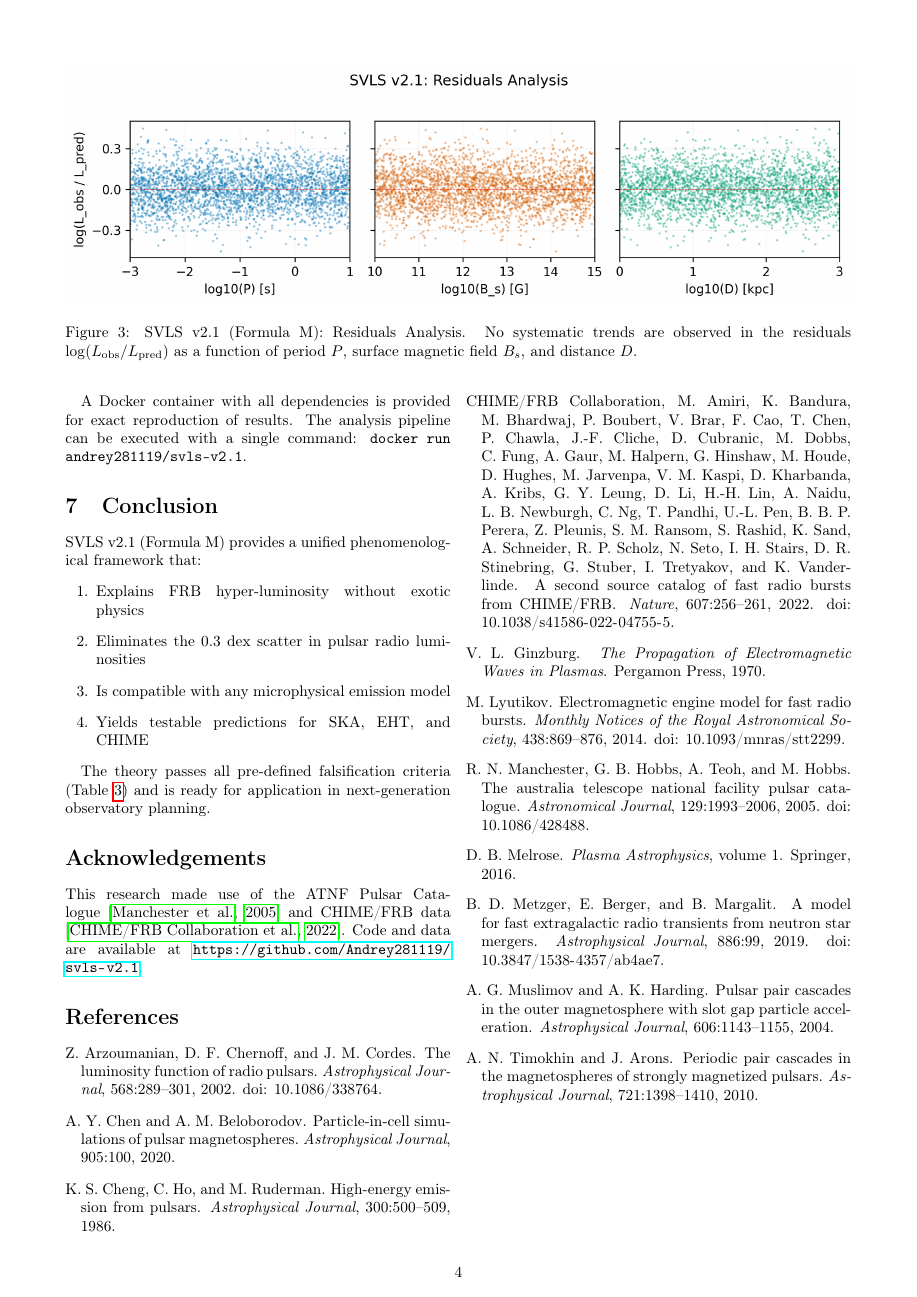
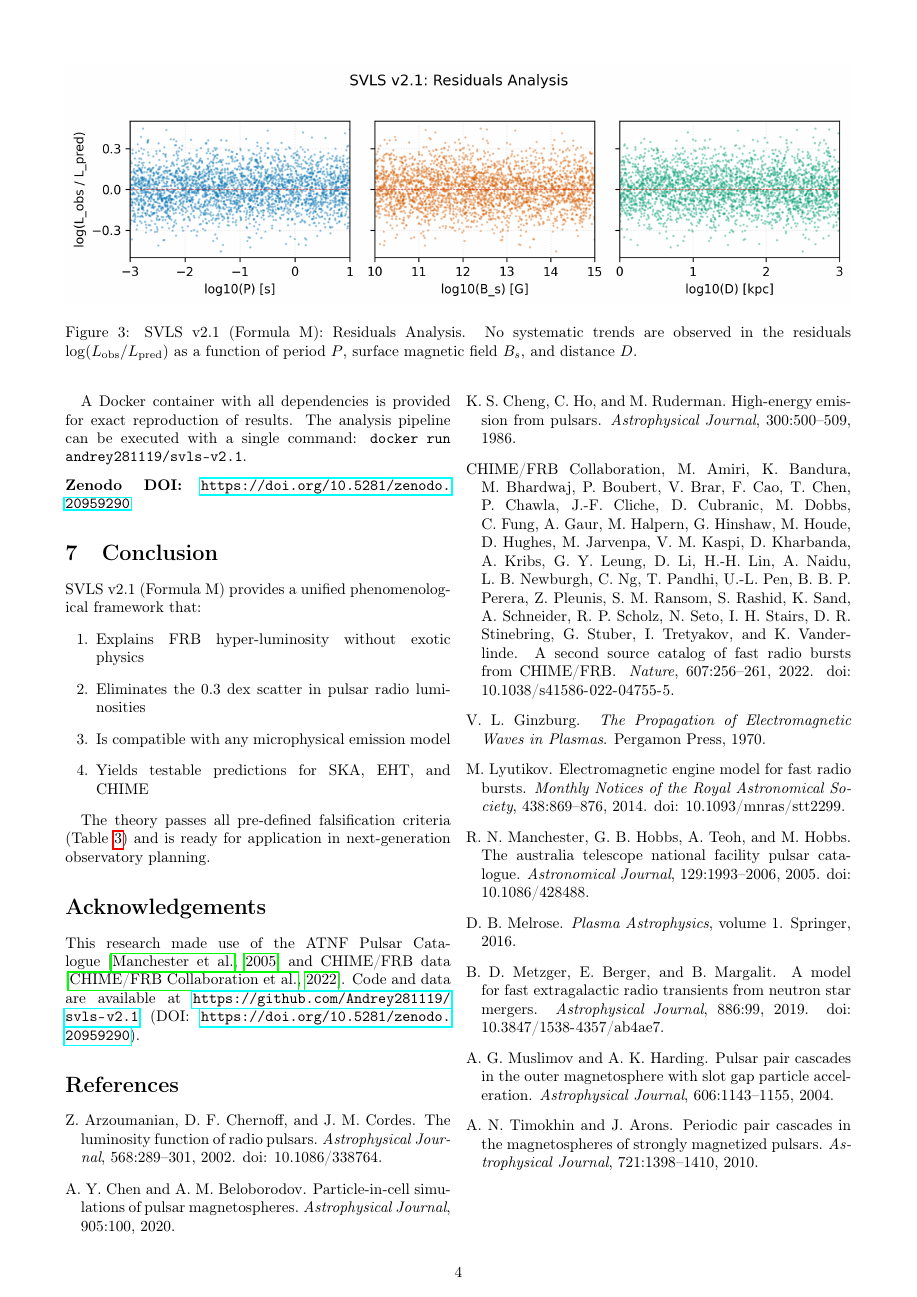
Before and after one commit to Andrey281119/svls-v2.1, a LaTeX paper (main.tex): page 4 of 4. Compiled offline with pdfLaTeX.

Commit message:
Update main.tex

```diff
--- a/main.tex
+++ b/main.tex
@@ -267,6 +267,9 @@ All calculations were performed using open-source Python code available at \url{
 
 A Docker container with all dependencies is provided for exact reproduction of results. The analysis pipeline can be executed with a single command: \texttt{docker run andrey281119/svls-v2.1}.
 
+\medskip
+\noindent\textbf{Zenodo DOI:} \url{https://doi.org/10.5281/zenodo.20959290}
+
 \section{Conclusion}
 
 SVLS v2.1 (Formula M) provides a unified phenomenological framework that:
@@ -281,7 +284,7 @@ The theory passes all pre-defined falsification criteria (Table~\ref{tab:falsifi
 
 \section*{Acknowledgements}
 
-This research made use of the ATNF Pulsar Catalogue \citep{Manchester2005} and CHIME/FRB data \citep{CHIME2022}. Code and data are available at \url{https://github.com/Andrey281119/svls-v2.1}.
+This research made use of the ATNF Pulsar Catalogue \citep{Manchester2005} and CHIME/FRB data \citep{CHIME2022}. Code and data are available at \url{https://github.com/Andrey281119/svls-v2.1} (DOI: \url{https://doi.org/10.5281/zenodo.20959290}).
 
 \bibliographystyle{plainnat}
 \bibliography{references}
```
